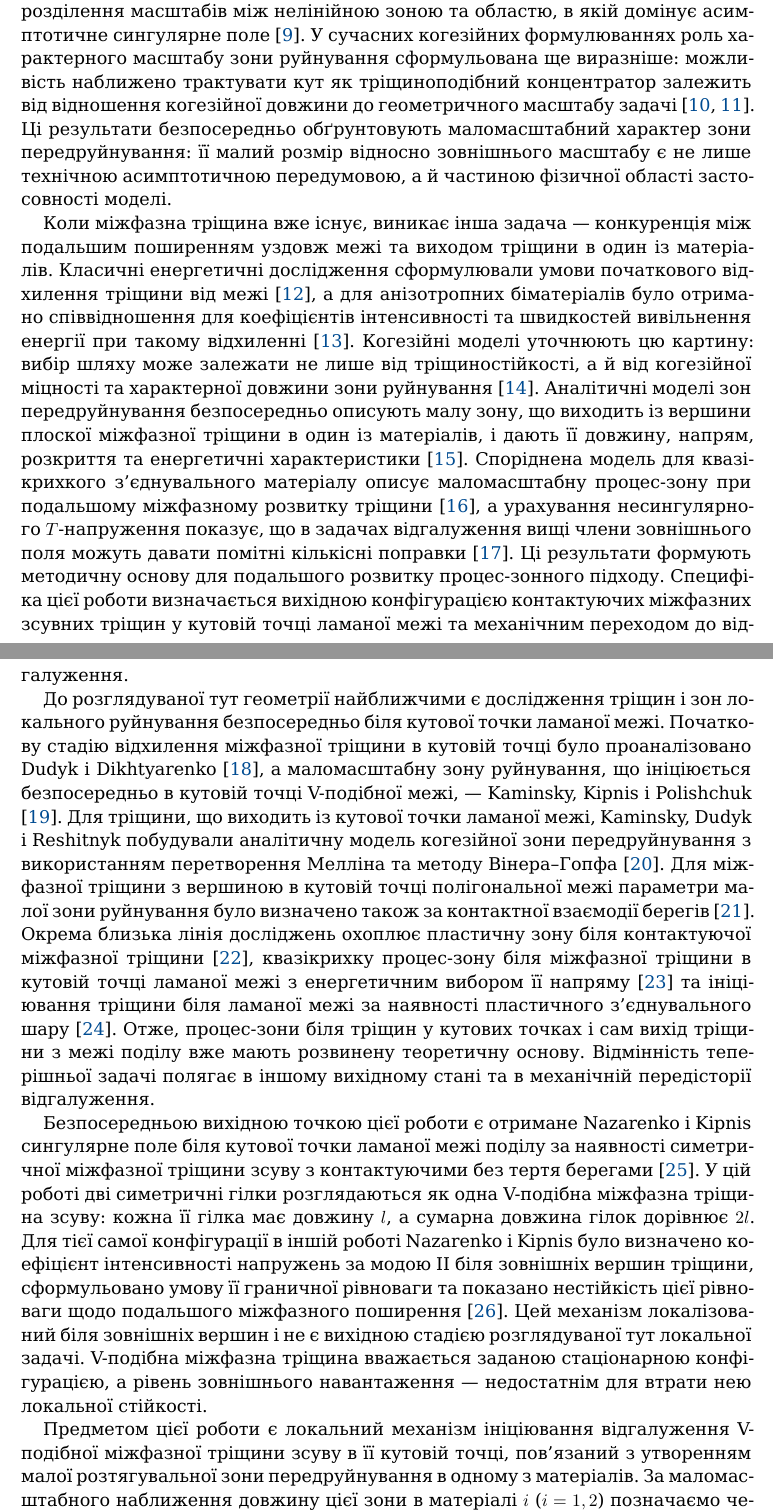
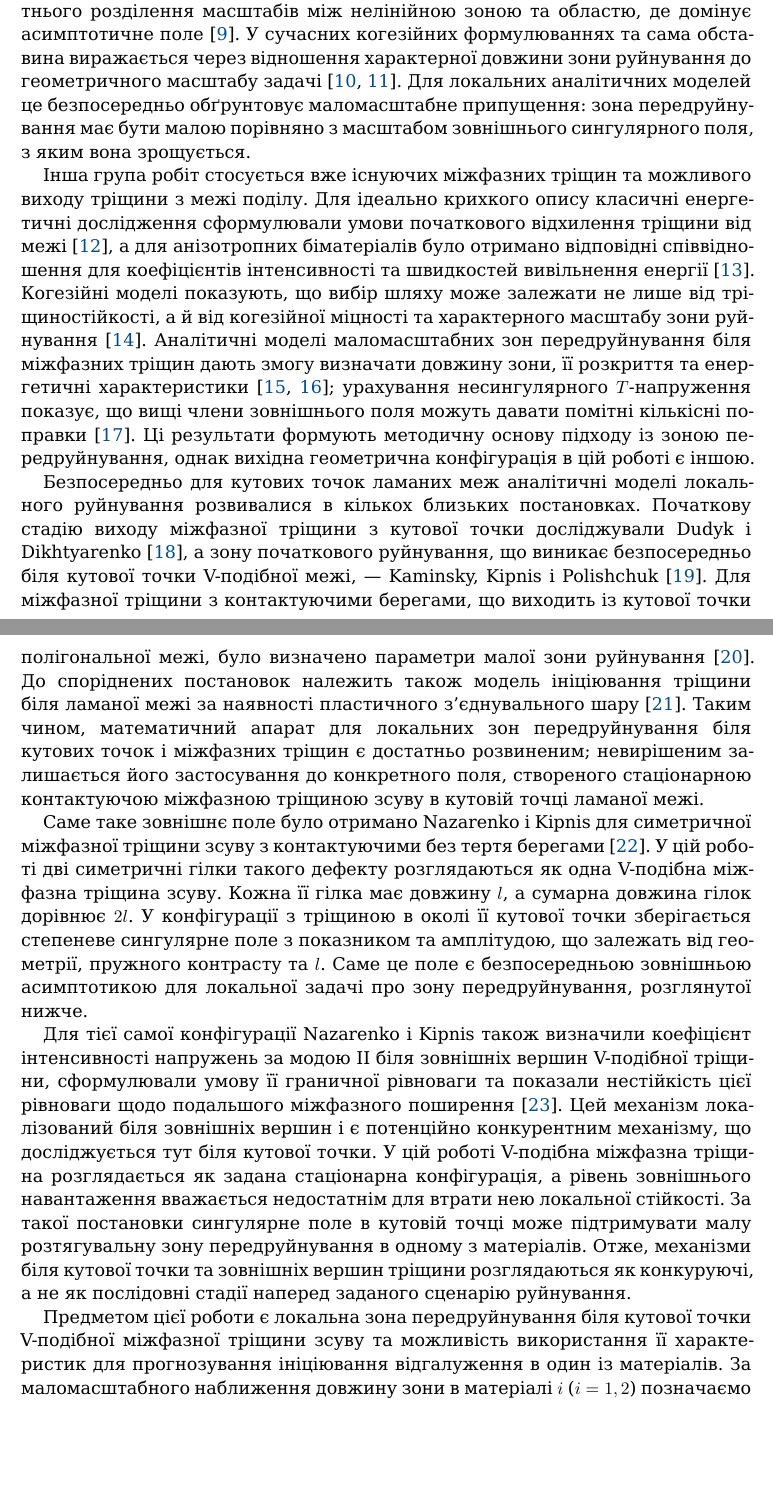
Before and after one commit to mfs9697/Dudyk, a LaTeX paper (manuscript/latex/main.tex, which reads manuscript/latex/sections/01_introduction.tex): two parts of pages 2 and 3 of 21, joined at a grey line, cut so that both start at the same text, the shorter picture padded with empty space. Compiled offline with XeLaTeX; a missing font is replaced by an installed copy or a similar font.

Commit message:
Sweep introduction for stationary V-shaped crack logic

```diff
--- a/manuscript/latex/sections/01_introduction.tex
+++ b/manuscript/latex/sections/01_introduction.tex
@@ -34,79 +32,74 @@ Labossiere і Dunn поширили підхід, заснований на ін
-потребує достатнього розділення масштабів між нелінійною зоною та
-областю, в якій домінує асимптотичне сингулярне поле
-\cite{AkisanyaMeng2003}. У сучасних когезійних формулюваннях роль
-характерного масштабу зони руйнування сформульована ще виразніше:
-можливість наближено трактувати кут як тріщиноподібний концентратор
-залежить від відношення когезійної довжини до геометричного масштабу
-задачі~\cite{GormanThouless2022,ThoulessGoutianos2023}. Ці результати
-безпосередньо обґрунтовують маломасштабний характер зони
-передруйнування: її малий розмір відносно зовнішнього масштабу є не лише
-технічною асимптотичною передумовою, а й частиною фізичної області
-застосовності моделі.
+критичного параметра пружного кутового поля потребує достатнього
+розділення масштабів між нелінійною зоною та областю, де домінує
+асимптотичне поле~\cite{AkisanyaMeng2003}. У сучасних когезійних
+формулюваннях та сама обставина виражається через відношення характерної
+довжини зони руйнування до геометричного масштабу задачі
+\cite{GormanThouless2022,ThoulessGoutianos2023}. Для локальних
+аналітичних моделей це безпосередньо обґрунтовує маломасштабне
+припущення: зона передруйнування має бути малою порівняно з масштабом
+зовнішнього сингулярного поля, з яким вона зрощується.
 
-Коли міжфазна тріщина вже існує, виникає інша задача --- конкуренція між
-подальшим поширенням уздовж межі та виходом тріщини в один із матеріалів.
-Класичні енергетичні дослідження сформулювали умови початкового
-відхилення тріщини від межі~\cite{HeHutchinson1989}, а для анізотропних
-біматеріалів було отримано співвідношення для коефіцієнтів інтенсивності
-та швидкостей вивільнення енергії при такому відхиленні
-\cite{Wang1994}. Когезійні моделі уточнюють цю картину: вибір шляху може
-залежати не лише від тріщиностійкості, а й від когезійної міцності та
-характерної довжини зони руйнування~\cite{ParmigianiThouless2006}.
-Аналітичні моделі зон передруйнування безпосередньо описують малу зону,
-що виходить із вершини плоскої міжфазної тріщини в один із матеріалів, і
-дають її довжину, напрям, розкриття та енергетичні характеристики
-\cite{KaminskyEtAl2023}. Споріднена модель для квазікрихкого
-з'єднувального матеріалу описує маломасштабну процес-зону при подальшому
-міжфазному розвитку тріщини~\cite{KaminskyDudykChornoivan2025}, а
-урахування несингулярного $T$-напруження показує, що в задачах
-відгалуження вищі члени зовнішнього поля можуть давати помітні кількісні
-поправки~\cite{KaminskyDudykChornoivan2026}. Ці результати формують методичну основу для подальшого розвитку
-процес-зонного підходу. Специфіка цієї роботи визначається вихідною
-конфігурацією контактуючих міжфазних зсувних тріщин у кутовій точці
-ламаної межі та механічним переходом до відгалуження.
+Інша група робіт стосується вже існуючих міжфазних тріщин та можливого
+виходу тріщини з межі поділу. Для ідеально крихкого опису класичні
+енергетичні дослідження сформулювали умови початкового відхилення тріщини
+від межі~\cite{HeHutchinson1989}, а для анізотропних біматеріалів було
+отримано відповідні співвідношення для коефіцієнтів інтенсивності та
+швидкостей вивільнення енергії~\cite{Wang1994}. Когезійні моделі
+показують, що вибір шляху може залежати не лише від тріщиностійкості, а й
+від когезійної міцності та характерного масштабу зони руйнування
+\cite{ParmigianiThouless2006}. Аналітичні моделі маломасштабних зон
+передруйнування біля міжфазних тріщин дають змогу визначати довжину зони,
+її розкриття та енергетичні характеристики~\cite{KaminskyEtAl2023,
+KaminskyDudykChornoivan2025}; урахування несингулярного $T$-напруження
+показує, що вищі члени зовнішнього поля можуть давати помітні кількісні
+поправки~\cite{KaminskyDudykChornoivan2026}. Ці результати формують
+методичну основу підходу із зоною передруйнування, однак вихідна
+геометрична конфігурація в цій роботі є іншою.
 
-До розглядуваної тут геометрії найближчими є дослідження тріщин і зон
-локального руйнування безпосередньо біля кутової точки ламаної межі.
-Початкову стадію відхилення міжфазної тріщини в кутовій точці було
-проаналізовано Dudyk і Dikhtyarenko~\cite{DudykDikhtyarenko2012}, а
-маломасштабну зону руйнування, що ініціюється безпосередньо в кутовій
-точці V-подібної межі, --- Kaminsky, Kipnis і Polishchuk
-\cite{KaminskyKipnisPolishchuk2012}. Для тріщини, що виходить із
-кутової точки ламаної межі, Kaminsky, Dudyk і Reshitnyk побудували
-аналітичну модель когезійної зони передруйнування з використанням
-перетворення Мелліна та методу Вінера--Гопфа
-\cite{KaminskyDudykReshitnyk2020}. Для міжфазної тріщини з вершиною в
-кутовій точці полігональної межі параметри малої зони руйнування було
-визначено також за контактної взаємодії берегів
-\cite{KaminskyDudykFenkiv2023}. Окрема близька лінія досліджень охоплює
-пластичну зону біля контактуючої міжфазної тріщини
-\cite{KaminskyDudyk2024PlasticContact}, квазікрихку процес-зону біля
-міжфазної тріщини в кутовій точці ламаної межі з енергетичним вибором її
-напряму~\cite{BogdanovaEtAl2024} та ініціювання тріщини біля ламаної
-межі за наявності пластичного з'єднувального шару
-\cite{KaminskyDudykPolishchuk2024}. Отже, процес-зони біля тріщин у
-кутових точках і сам вихід тріщини з межі поділу вже мають розвинену
-теоретичну основу. Відмінність теперішньої задачі полягає в іншому
-вихідному стані та в механічній передісторії відгалуження.
+Безпосередньо для кутових точок ламаних меж аналітичні моделі локального
+руйнування розвивалися в кількох близьких постановках. Початкову стадію
+виходу міжфазної тріщини з кутової точки досліджували Dudyk і
+Dikhtyarenko~\cite{DudykDikhtyarenko2012}, а зону початкового руйнування,
+що виникає безпосередньо біля кутової точки V-подібної межі, ---
+Kaminsky, Kipnis і Polishchuk~\cite{KaminskyKipnisPolishchuk2012}. Для
+міжфазної тріщини з контактуючими берегами, що виходить із кутової точки
+полігональної межі, було визначено параметри малої зони руйнування
+\cite{KaminskyDudykFenkiv2023}. До споріднених постановок належить також
+модель ініціювання тріщини біля ламаної межі за наявності пластичного
+з'єднувального шару~\cite{KaminskyDudykPolishchuk2024}. Таким чином,
+математичний апарат для локальних зон передруйнування біля кутових точок
+і міжфазних тріщин є достатньо розвиненим; невирішеним залишається його
+застосування до конкретного поля, створеного стаціонарною контактуючою
+міжфазною тріщиною зсуву в кутовій точці ламаної межі.
 
-Безпосередньою вихідною точкою цієї роботи є отримане Nazarenko і Kipnis
-сингулярне поле біля кутової точки ламаної межі поділу за наявності
-симетричної міжфазної тріщини зсуву з контактуючими без тертя берегами
+Саме таке зовнішнє поле було отримано Nazarenko і Kipnis для симетричної
+міжфазної тріщини зсуву з контактуючими без тертя берегами
 \cite{NazarenkoKipnis2022Stress}. У цій роботі дві симетричні гілки
-розглядаються як одна V-подібна міжфазна тріщина зсуву: кожна її гілка
-має довжину $l$, а сумарна довжина гілок дорівнює $2l$. Для тієї самої
-конфігурації в іншій роботі Nazarenko і Kipnis було визначено коефіцієнт
-інтенсивності напружень за модою~II біля зовнішніх вершин тріщини,
-сформульовано умову її граничної рівноваги та показано нестійкість цієї
-рівноваги щодо подальшого міжфазного поширення
+такого дефекту розглядаються як одна V-подібна міжфазна тріщина зсуву.
+Кожна її гілка має довжину $l$, а сумарна довжина гілок дорівнює $2l$.
+У конфігурації з тріщиною в околі її кутової точки зберігається
+степеневе сингулярне поле з показником та амплітудою, що залежать від
+геометрії, пружного контрасту та $l$. Саме це поле є безпосередньою
+зовнішньою асимптотикою для локальної задачі про зону передруйнування,
+розглянутої нижче.
+
+Для тієї самої конфігурації Nazarenko і Kipnis також визначили коефіцієнт
+інтенсивності напружень за модою~II біля зовнішніх вершин V-подібної
+тріщини, сформулювали умову її граничної рівноваги та показали нестійкість
+цієї рівноваги щодо подальшого міжфазного поширення
 \cite{NazarenkoKipnis2022Equilibrium}. Цей механізм локалізований біля
-зовнішніх вершин і не є вихідною стадією розглядуваної тут локальної
-задачі. V-подібна міжфазна тріщина вважається заданою стаціонарною
-конфігурацією, а рівень зовнішнього навантаження --- недостатнім для
-втрати нею локальної стійкості.
+зовнішніх вершин і є потенційно конкурентним механізму, що досліджується
+тут біля кутової точки. У цій роботі V-подібна міжфазна тріщина
+розглядається як задана стаціонарна конфігурація, а рівень зовнішнього
+навантаження вважається недостатнім для втрати нею локальної стійкості.
+За такої постановки сингулярне поле в кутовій точці може підтримувати
+малу розтягувальну зону передруйнування в одному з матеріалів. Отже,
+механізми біля кутової точки та зовнішніх вершин тріщини розглядаються як
+конкуруючі, а не як послідовні стадії наперед заданого сценарію
+руйнування.
 
-Предметом цієї роботи є локальний механізм ініціювання відгалуження
-V-подібної міжфазної тріщини зсуву в її кутовій точці, пов'язаний з
-утворенням малої розтягувальної зони передруйнування в одному з
-матеріалів. За маломасштабного наближення довжину цієї зони в матеріалі
-$i$ ($i=1,2$) позначаємо через $d_i$ і вважаємо значно меншою за довжину
+Предметом цієї роботи є локальна зона передруйнування біля кутової точки
+V-подібної міжфазної тріщини зсуву та можливість використання її
+характеристик для прогнозування ініціювання відгалуження в один із
+матеріалів. За маломасштабного наближення довжину зони в матеріалі $i$
+($i=1,2$) позначаємо через $d_i$ і вважаємо значно меншою за довжину
```
Also changed, not shown: manuscript/latex/sections/01_introduction.tex (88 more changed lines).
